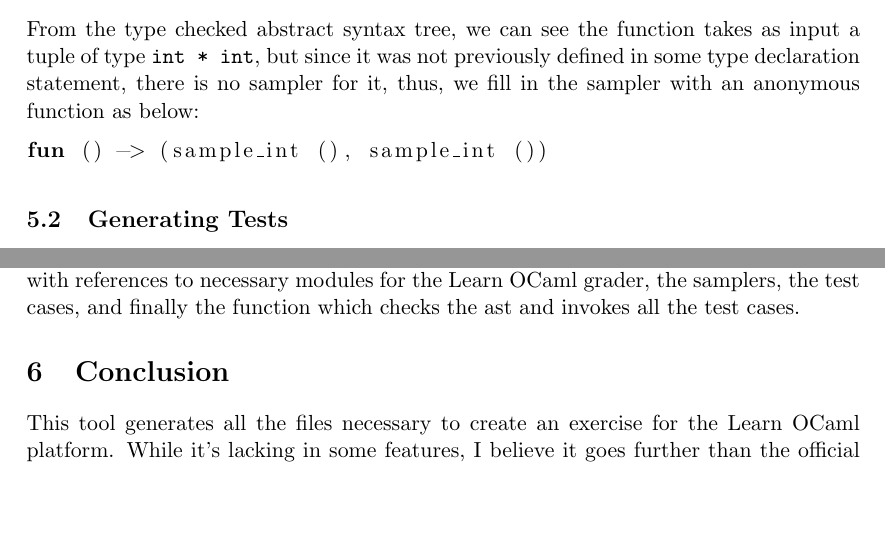
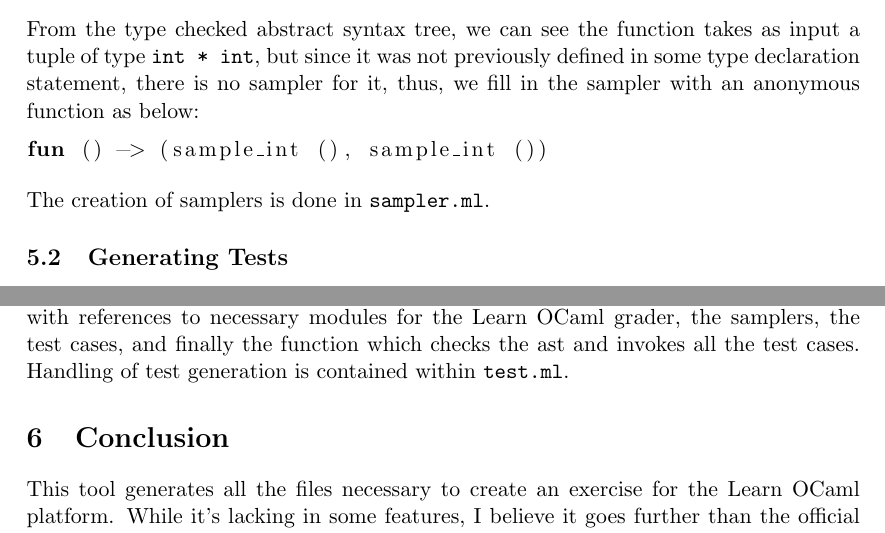
Before and after one commit to stheph/learn-ocaml-gen, a LaTeX document (report.tex): two parts of pages 6 and 7 of 8, joined at a grey line, cut so that both start at the same text, the shorter picture padded with empty space. Compiled offline with pdfLaTeX.

Commit message:
Small updates to the report

```diff
--- a/report.tex
+++ b/report.tex
@@ -128,6 +128,8 @@ From the type checked abstract syntax tree, we can see the function takes as inp
 fun () -> (sample_int (), sample_int ())
 \end{lstlisting}
 
+The creation of samplers is done in \verb+sampler.ml+.
+
 \subsection{Generating Tests}
 The most important part of each set of Learn OCaml exercise files is the \verb+test.ml+. The full features of the testing suite are beyond this tool (hopefully, only for now), but they include things like an AST checker, which somewhat in the vein of aspect oriented programming allows you to tag certain AST nodes and perform certain pre-defined actions, for example, you can forbid a student from using the keyword \verb+Open+ to invoke an external module.
 
@@ -155,7 +157,7 @@ First, we traverse the typed AST to collect information about each function (but
 
 Finally, in order to fill out the sampler argument for each test case, we proceed similarly to the generation of tuple samplers. In order to invoke the appropriate sampler for each function, we use the types of the arguments to retrieve the correct sampler. The value we send to $\sim$\verb+sampler+ is just an anonymous function that returns a tuple of invocations of the correct sampler for each argument. Note that for types parameterized by type variables, we also randomly choose one type (of \verb+int+, \verb+bool+, and \verb+string+) to instantiate the type variable with, and only this instantiation will be tested.
 
-Then we place all the test cases in the template for the test file, which will end up with references to necessary modules for the Learn OCaml grader, the samplers, the test cases, and finally the function which checks the ast and invokes all the test cases.
+Then we place all the test cases in the template for the test file, which will end up with references to necessary modules for the Learn OCaml grader, the samplers, the test cases, and finally the function which checks the ast and invokes all the test cases. Handling of test generation is contained within \verb+test.ml+.
 
 \section{Conclusion}
 This tool generates all the files necessary to create an exercise for the Learn OCaml platform. While it's lacking in some features, I believe it goes further than the official learn-ocaml-autogen project. As it stands, the tool generates quite a bit of the \verb+test.ml+ file such that it would not be too difficult or time consuming to go in and make small changes if necessary, with the automatic creation of samplers already alleviating much of the exercise writer's work in creating the test file. I believe that this is a strong proof of concept that something like a so-called "one-click" generation tool is quite possible.
```
Also changed, not shown: report.tex (4 more changed lines).
